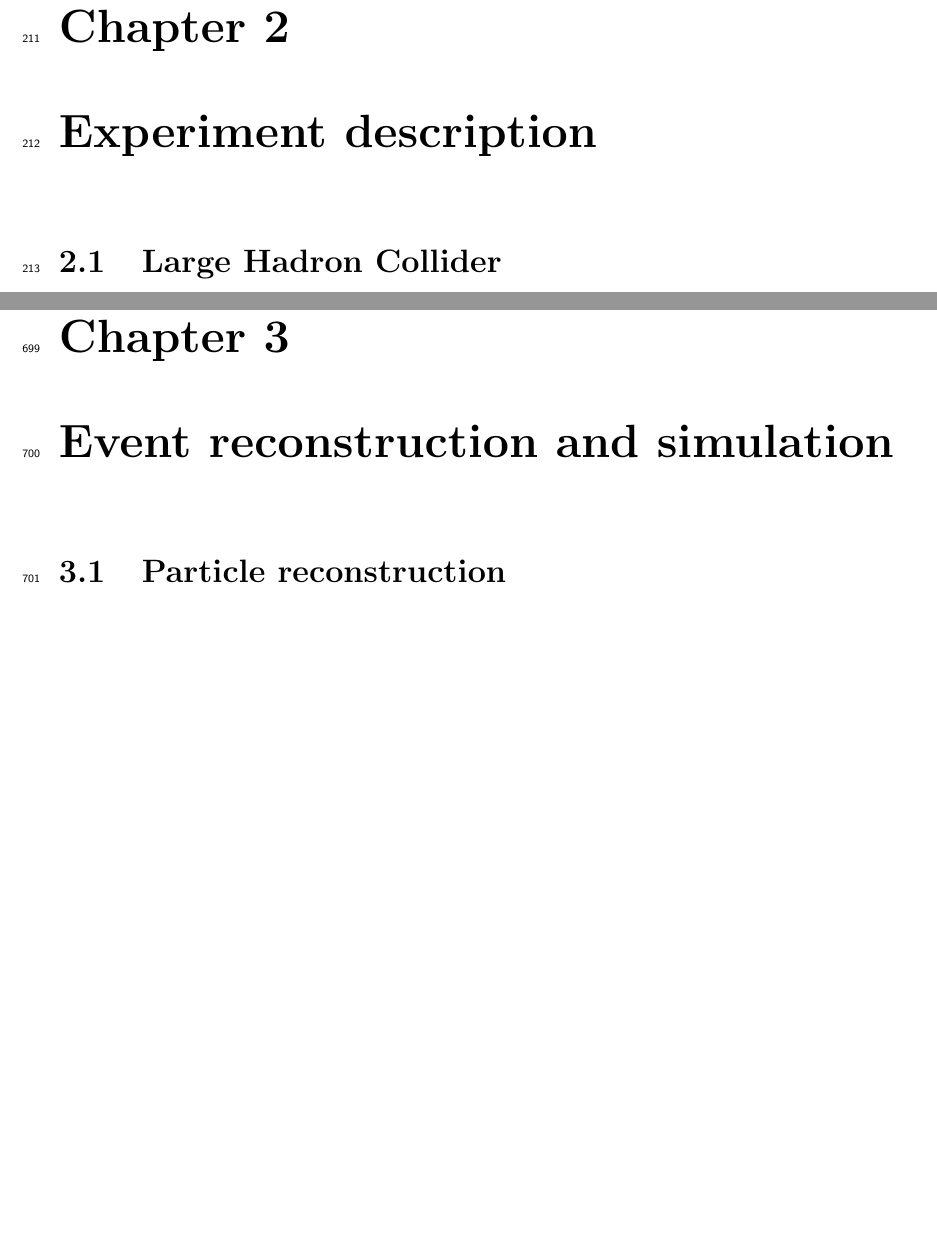
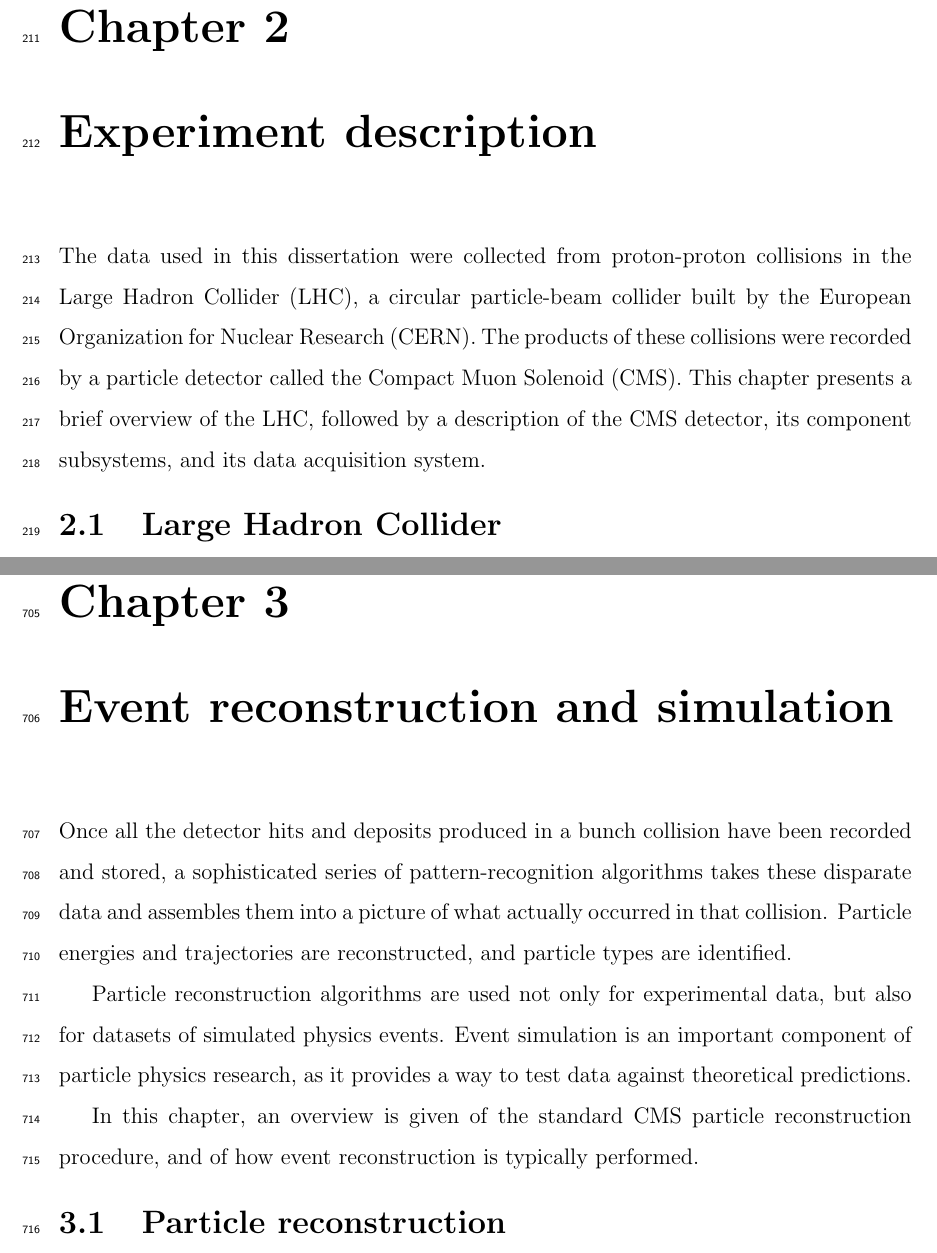
Before and after one commit to friccita/thesis, a LaTeX thesis (mythesis.tex, which reads experiment.tex, recosim.tex): two parts of pages 19 and 46 of 178 before the commit and two parts of pages 19 and 46 of 179 after it, joined at a grey line, cut so that both start at the same text, the shorter picture padded with empty space. Compiled offline with pdfLaTeX; a LaTeX package or settings file that is missing is left out.

Commit message:
chapter introductions

```diff
--- a/experiment.tex
+++ b/experiment.tex
@@ -1,4 +1,6 @@
 \chapter{Experiment description\label{sec:experiment}}
+
+The data used in this dissertation were collected from proton-proton collisions in the Large Hadron Collider (LHC), a circular particle-beam collider built by the European Organization for Nuclear Research (CERN). The products of these collisions were recorded by a particle detector called the Compact Muon Solenoid (CMS). This chapter presents a brief overview of the LHC, followed by a description of the CMS detector, its component subsystems, and its data acquisition system.
 
 \section{Large Hadron Collider\label{sec:lhc}}
 
--- a/recosim.tex
+++ b/recosim.tex
@@ -1,4 +1,10 @@
 \chapter{Event reconstruction and simulation\label{sec:recosim}}
+
+Once all the detector hits and deposits produced in a bunch collision have been recorded and stored, a sophisticated series of pattern-recognition algorithms takes these disparate data and assembles them into a picture of what actually occurred in that collision. Particle energies and trajectories are reconstructed, and particle types are identified.
+
+Particle reconstruction algorithms are used not only for experimental data, but also for datasets of simulated physics events. Event simulation is an important component of particle physics research, as it provides a way to test data against theoretical predictions.
+
+In this chapter, an overview is given of the standard CMS particle reconstruction procedure, and of how event reconstruction is typically performed.
 
 \section{Particle reconstruction\label{sec:cms-reco}}
 % Particle Flow (list all types of particles, focus on muons, taus, jets, MET)
```
Also changed, not shown: bkg.tex (+2 -1 lines), evtsel.tex (+1 -1 lines), lepideff.tex (+1 -0 lines), results.tex (+2 -0 lines).
